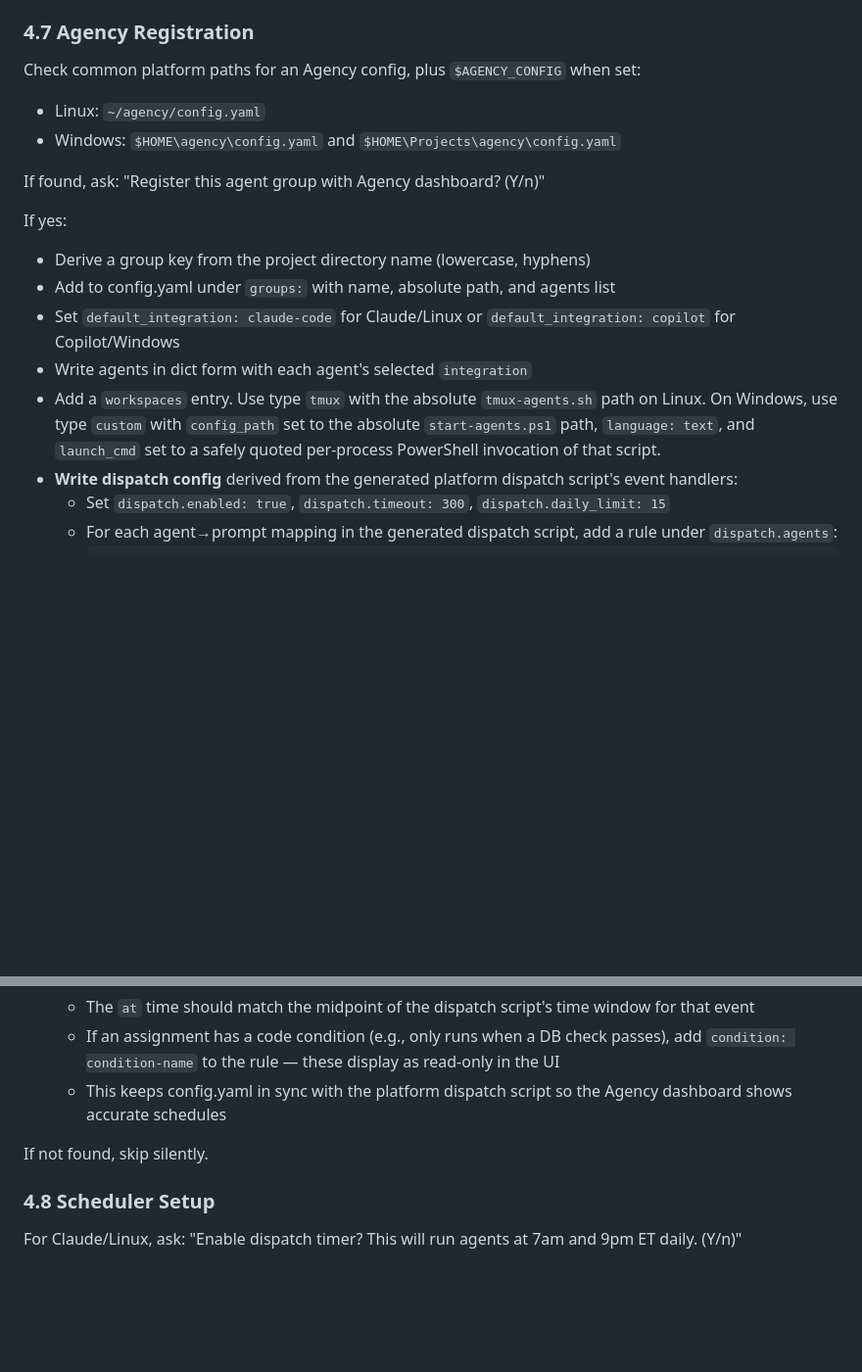
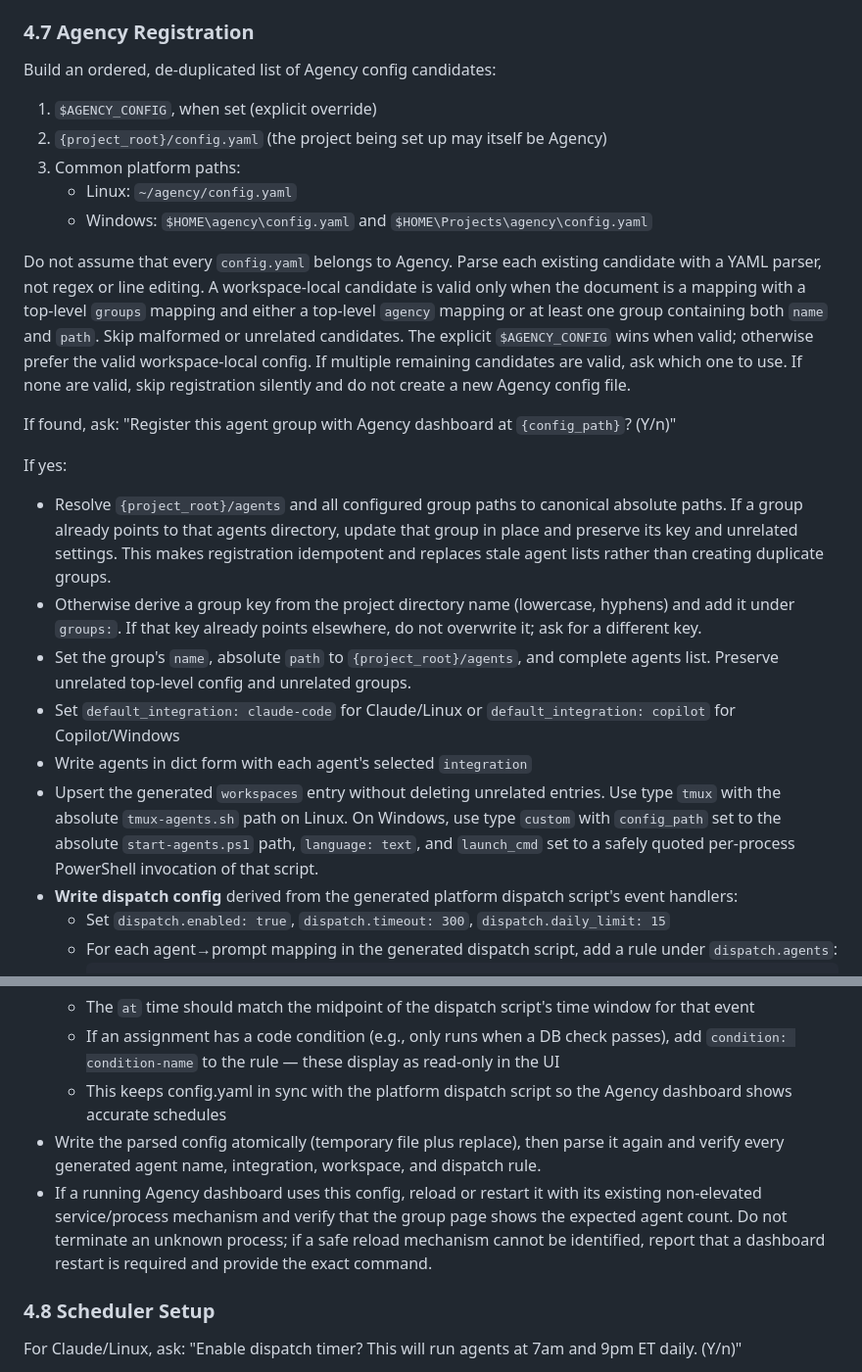
Before and after one commit to Blackhex/christag-agency, a Markdown page: skills/agency-setup/SKILL.md, 2 parts joined by grey strips. Shown at 98% size. Drawn GitHub-style; blank space fills up the shorter version.

Commit message:
fix(agency-registration): enhance config candidate parsing and registration logic

```diff
--- a/skills/agency-setup/SKILL.md
+++ b/skills/agency-setup/SKILL.md
@@ -212,22 +212,41 @@ existing entries.
 
 ### 4.7 Agency Registration
 
-Check common platform paths for an Agency config, plus `$AGENCY_CONFIG` when set:
-- Linux: `~/agency/config.yaml`
-- Windows: `$HOME\agency\config.yaml` and `$HOME\Projects\agency\config.yaml`
+Build an ordered, de-duplicated list of Agency config candidates:
+1. `$AGENCY_CONFIG`, when set (explicit override)
+2. `{project_root}/config.yaml` (the project being set up may itself be Agency)
+3. Common platform paths:
+   - Linux: `~/agency/config.yaml`
+   - Windows: `$HOME\agency\config.yaml` and `$HOME\Projects\agency\config.yaml`
 
-If found, ask: "Register this agent group with Agency dashboard? (Y/n)"
+Do not assume that every `config.yaml` belongs to Agency. Parse each existing candidate
+with a YAML parser, not regex or line editing. A workspace-local candidate is valid only
+when the document is a mapping with a top-level `groups` mapping and either a top-level
+`agency` mapping or at least one group containing both `name` and `path`. Skip malformed
+or unrelated candidates. The explicit `$AGENCY_CONFIG` wins when valid; otherwise prefer
+the valid workspace-local config. If multiple remaining candidates are valid, ask which
+one to use. If none are valid, skip registration silently and do not create a new Agency
+config file.
+
+If found, ask: "Register this agent group with Agency dashboard at `{config_path}`? (Y/n)"
 
 If yes:
-- Derive a group key from the project directory name (lowercase, hyphens)
-- Add to config.yaml under `groups:` with name, absolute path, and agents list
+- Resolve `{project_root}/agents` and all configured group paths to canonical absolute
+  paths. If a group already points to that agents directory, update that group in place
+  and preserve its key and unrelated settings. This makes registration idempotent and
+  replaces stale agent lists rather than creating duplicate groups.
+- Otherwise derive a group key from the project directory name (lowercase, hyphens) and
+  add it under `groups:`. If that key already points elsewhere, do not overwrite it;
+  ask for a different key.
+- Set the group's `name`, absolute `path` to `{project_root}/agents`, and complete agents
+  list. Preserve unrelated top-level config and unrelated groups.
 - Set `default_integration: claude-code` for Claude/Linux or
   `default_integration: copilot` for Copilot/Windows
 - Write agents in dict form with each agent's selected `integration`
-- Add a `workspaces` entry. Use type `tmux` with the absolute `tmux-agents.sh` path on
-  Linux. On Windows, use type `custom` with `config_path` set to the absolute
-  `start-agents.ps1` path, `language: text`, and `launch_cmd` set to a safely quoted
-  per-process PowerShell invocation of that script.
+- Upsert the generated `workspaces` entry without deleting unrelated entries. Use type
+  `tmux` with the absolute `tmux-agents.sh` path on Linux. On Windows, use type `custom`
+  with `config_path` set to the absolute `start-agents.ps1` path, `language: text`, and
+  `launch_cmd` set to a safely quoted per-process PowerShell invocation of that script.
 - **Write dispatch config** derived from the generated platform dispatch script's event
   handlers:
   - Set `dispatch.enabled: true`, `dispatch.timeout: 300`, `dispatch.daily_limit: 15`
@@ -251,8 +270,12 @@ If yes:
     `condition: condition-name` to the rule — these display as read-only in the UI
   - This keeps config.yaml in sync with the platform dispatch script so the Agency
     dashboard shows accurate schedules
-
-If not found, skip silently.
+- Write the parsed config atomically (temporary file plus replace), then parse it again
+  and verify every generated agent name, integration, workspace, and dispatch rule.
+- If a running Agency dashboard uses this config, reload or restart it with its existing
+  non-elevated service/process mechanism and verify that the group page shows the expected
+  agent count. Do not terminate an unknown process; if a safe reload mechanism cannot be
+  identified, report that a dashboard restart is required and provide the exact command.
 
 ### 4.8 Scheduler Setup
 
```
